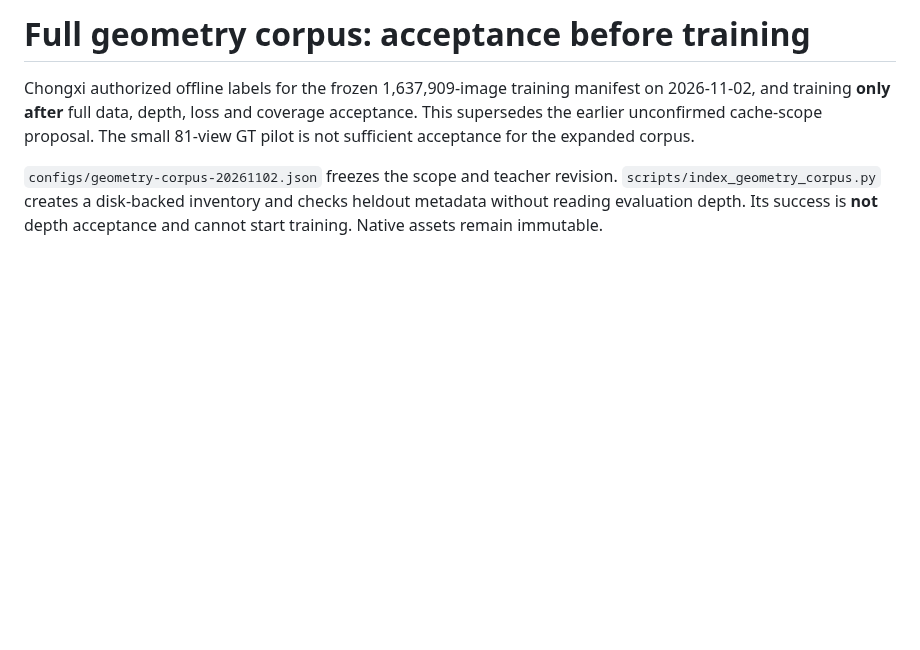
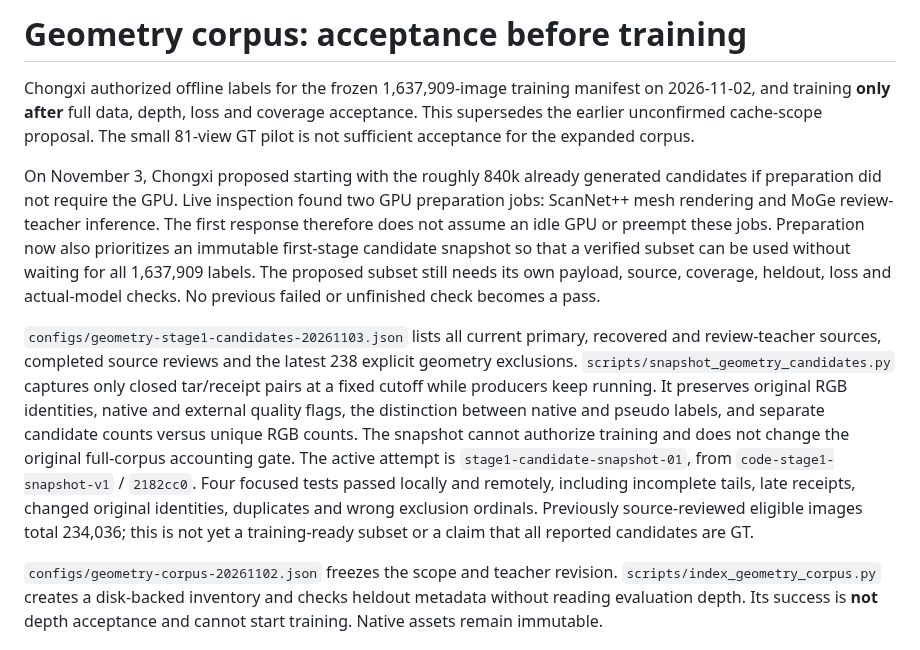
Before and after one commit to chongxi/radio-moge, a Markdown page: docs/geometry-corpus-acceptance.md, the part around the change. Drawn GitHub-style; blank space fills up the shorter version.

Commit message:
Record requested staged training preparation and actual GPU use

```diff
--- a/docs/geometry-corpus-acceptance.md
+++ b/docs/geometry-corpus-acceptance.md
@@ -1,9 +1,32 @@
-# Full geometry corpus: acceptance before training
+# Geometry corpus: acceptance before training
 
 Chongxi authorized offline labels for the frozen 1,637,909-image training manifest
 on 2026-11-02, and training **only after** full data, depth, loss and coverage
 acceptance. This supersedes the earlier unconfirmed cache-scope proposal. The
 small 81-view GT pilot is not sufficient acceptance for the expanded corpus.
+
+On November 3, Chongxi proposed starting with the roughly 840k already generated
+candidates if preparation did not require the GPU. Live inspection found two
+GPU preparation jobs: ScanNet++ mesh rendering and MoGe review-teacher inference.
+The first response therefore does not assume an idle GPU or preempt these jobs.
+Preparation now also prioritizes an immutable first-stage candidate snapshot so
+that a verified subset can be used without waiting for all 1,637,909 labels.
+The proposed subset still needs its own payload, source, coverage, heldout, loss
+and actual-model checks. No previous failed or unfinished check becomes a pass.
+
+`configs/geometry-stage1-candidates-20261103.json` lists all current primary,
+recovered and review-teacher sources, completed source reviews and the latest
+238 explicit geometry exclusions. `scripts/snapshot_geometry_candidates.py`
+captures only closed tar/receipt pairs at a fixed cutoff while producers keep
+running. It preserves original RGB identities, native and external quality flags,
+the distinction between native and pseudo labels, and separate candidate counts
+versus unique RGB counts. The snapshot cannot authorize training and does not
+change the original full-corpus accounting gate. The active attempt is
+`stage1-candidate-snapshot-01`, from `code-stage1-snapshot-v1` / `2182cc0`.
+Four focused tests passed locally and remotely, including incomplete tails,
+late receipts, changed original identities, duplicates and wrong exclusion
+ordinals. Previously source-reviewed eligible images total 234,036; this is not
+yet a training-ready subset or a claim that all reported candidates are GT.
 
 `configs/geometry-corpus-20261102.json` freezes the scope and teacher revision.
 `scripts/index_geometry_corpus.py` creates a disk-backed inventory and checks
```
